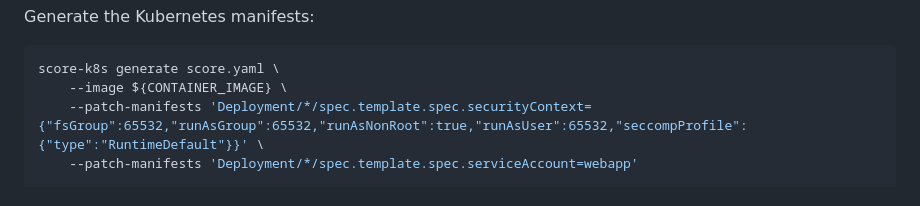
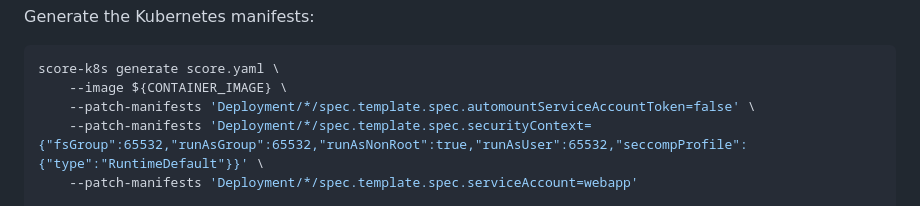
Before and after one commit to mathieu-benoit/nginx-score-demo, a Markdown page: README.md, the part around the change. GitHub-like rendering.

Commit message:
Update README.md - automountServiceAccountToken=false

````diff
--- a/README.md
+++ b/README.md
@@ -59,6 +59,7 @@ Generate the Kubernetes manifests:
 ```bash
 score-k8s generate score.yaml \
     --image ${CONTAINER_IMAGE} \
+    --patch-manifests 'Deployment/*/spec.template.spec.automountServiceAccountToken=false' \
     --patch-manifests 'Deployment/*/spec.template.spec.securityContext={"fsGroup":65532,"runAsGroup":65532,"runAsNonRoot":true,"runAsUser":65532,"seccompProfile":{"type":"RuntimeDefault"}}' \
     --patch-manifests 'Deployment/*/spec.template.spec.serviceAccount=webapp'
 
````
